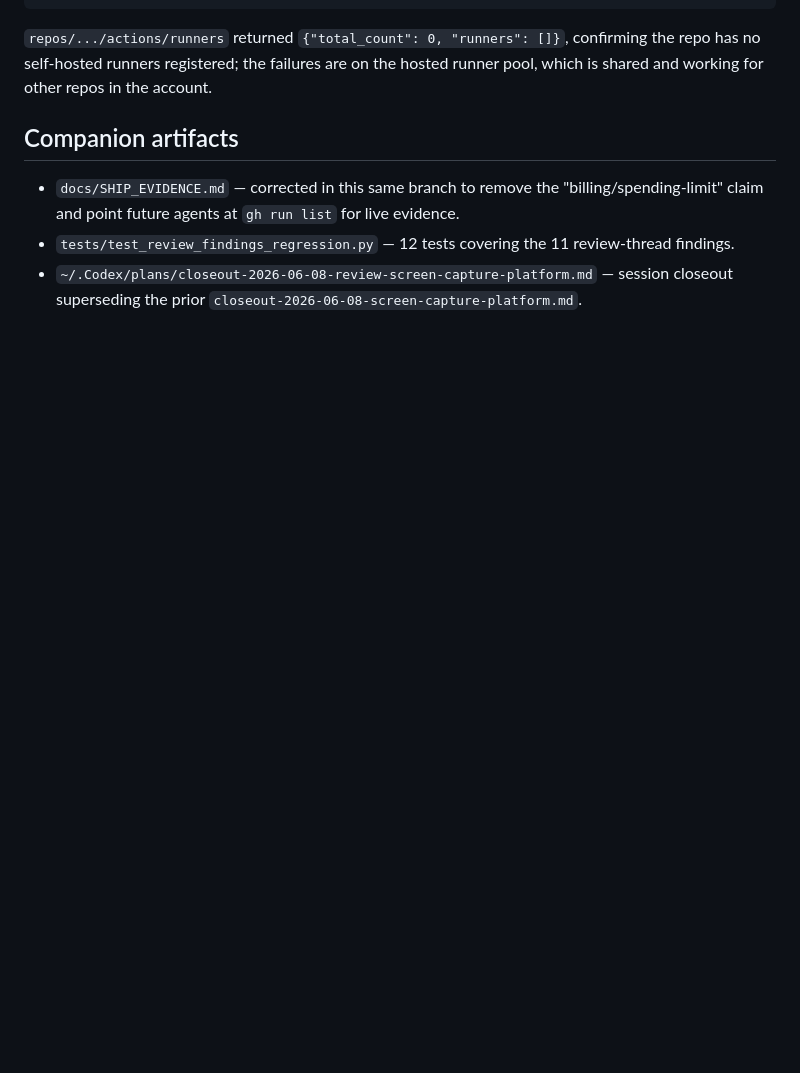
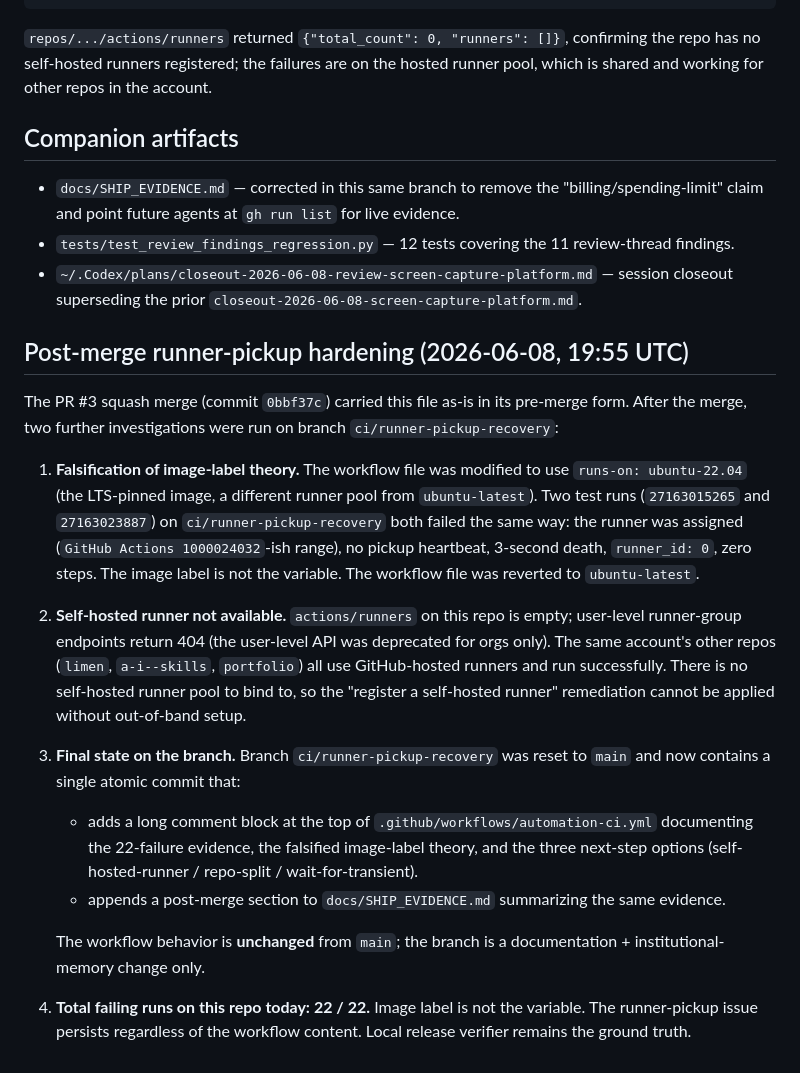
Before and after one commit to 4444J99/media-ark, a Markdown page: MERGE_PATH.md, the part around the change. GitHub-like rendering; blank space fills up the shorter version.

```diff
--- a/MERGE_PATH.md
+++ b/MERGE_PATH.md
@@ -160,3 +160,48 @@ repos in the account.
 - `~/.Codex/plans/closeout-2026-06-08-review-screen-capture-platform.md`
   — session closeout superseding the prior
   `closeout-2026-06-08-screen-capture-platform.md`.
+
+## Post-merge runner-pickup hardening (2026-06-08, 19:55 UTC)
+
+The PR #3 squash merge (commit `0bbf37c`) carried this file as-is
+in its pre-merge form. After the merge, two further investigations
+were run on branch `ci/runner-pickup-recovery`:
+
+1. **Falsification of image-label theory.** The workflow file
+   was modified to use `runs-on: ubuntu-22.04` (the LTS-pinned
+   image, a different runner pool from `ubuntu-latest`). Two
+   test runs (`27163015265` and `27163023887`) on
+   `ci/runner-pickup-recovery` both failed the same way: the
+   runner was assigned (`GitHub Actions 1000024032`-ish range),
+   no pickup heartbeat, 3-second death, `runner_id: 0`,
+   zero steps. The image label is not the variable. The
+   workflow file was reverted to `ubuntu-latest`.
+
+2. **Self-hosted runner not available.** `actions/runners` on
+   this repo is empty; user-level runner-group endpoints return
+   404 (the user-level API was deprecated for orgs only).
+   The same account's other repos (`limen`, `a-i--skills`,
+   `portfolio`) all use GitHub-hosted runners and run
+   successfully. There is no self-hosted runner pool to bind
+   to, so the "register a self-hosted runner" remediation
+   cannot be applied without out-of-band setup.
+
+3. **Final state on the branch.** Branch
+   `ci/runner-pickup-recovery` was reset to `main` and now
+   contains a single atomic commit that:
+   - adds a long comment block at the top of
+     `.github/workflows/automation-ci.yml` documenting the
+     22-failure evidence, the falsified image-label theory,
+     and the three next-step options
+     (self-hosted-runner / repo-split / wait-for-transient).
+   - appends a post-merge section to `docs/SHIP_EVIDENCE.md`
+     summarizing the same evidence.
+
+   The workflow behavior is **unchanged** from `main`; the
+   branch is a documentation + institutional-memory change
+   only.
+
+4. **Total failing runs on this repo today: 22 / 22.**
+   Image label is not the variable. The runner-pickup issue
+   persists regardless of the workflow content. Local release
+   verifier remains the ground truth.
```
Also changed, not shown: docs/SHIP_EVIDENCE.md (+34 -0 lines).
